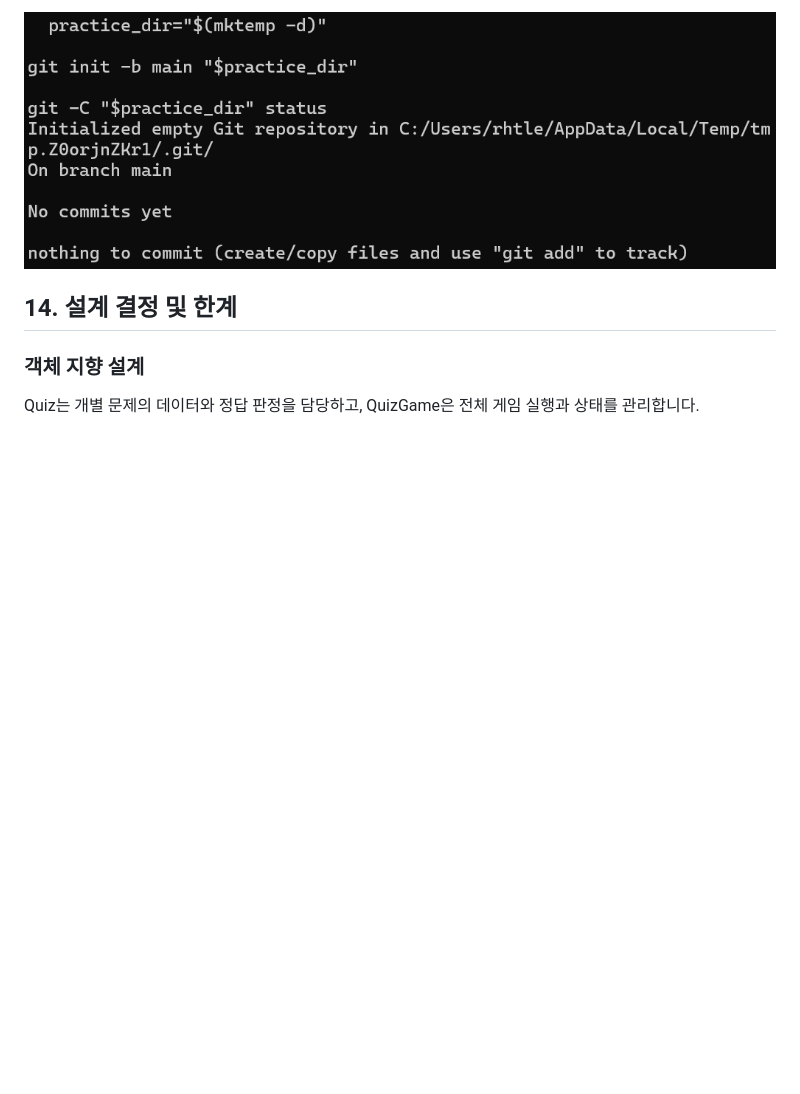
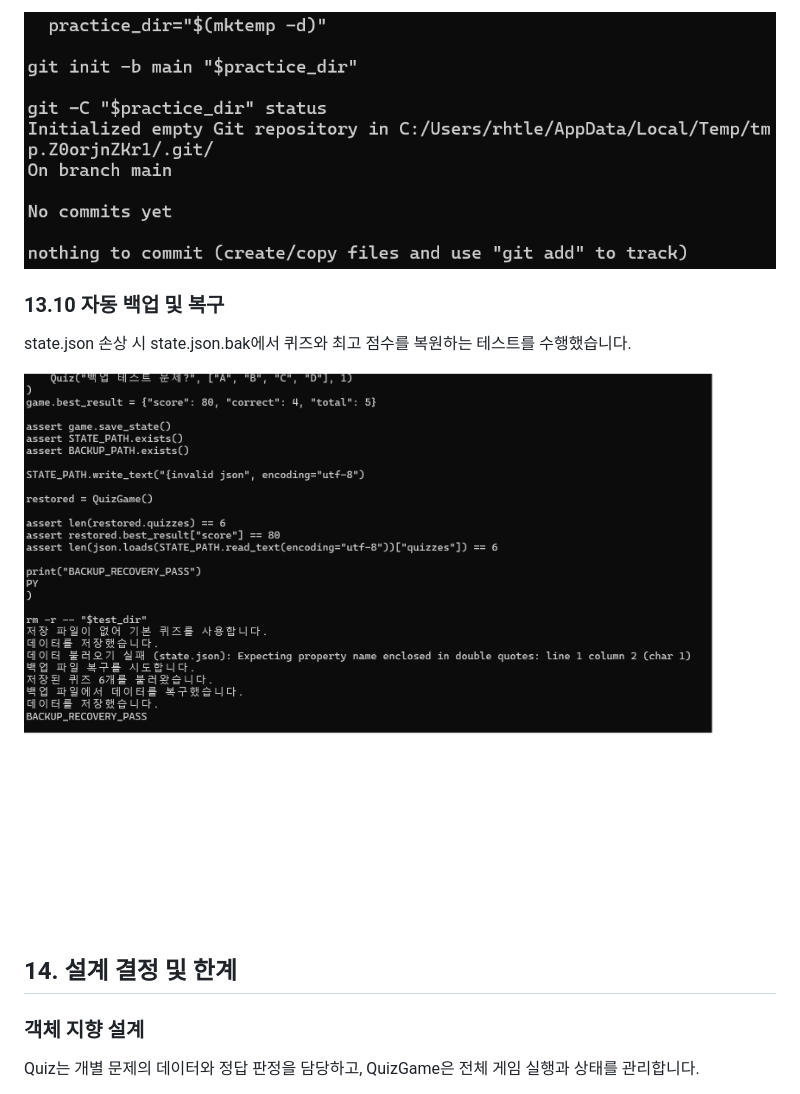
Before and after one commit to rhtlemfwkd-tech/1-2_codyssey-python, a Markdown page: README.md, the part around the change. Rendered like a GitHub page; pictures changed too: docs/screenshots/backup-recovery-pass.png (added); blank space fills up the shorter version.

Commit message:
Docs: add automatic backup recovery test evidence

```diff
--- a/README.md
+++ b/README.md
@@ -226,6 +226,13 @@ main 브랜치에 병합했습니다.
 
 ![Git Init](docs/screenshots/git-init.png)
 
+### 13.10 자동 백업 및 복구
+
+state.json 손상 시 state.json.bak에서
+퀴즈와 최고 점수를 복원하는 테스트를 수행했습니다.
+
+![자동 백업 복구](docs/screenshots/backup-recovery-pass.png)
+
 ## 14. 설계 결정 및 한계
 
 ### 객체 지향 설계
```
